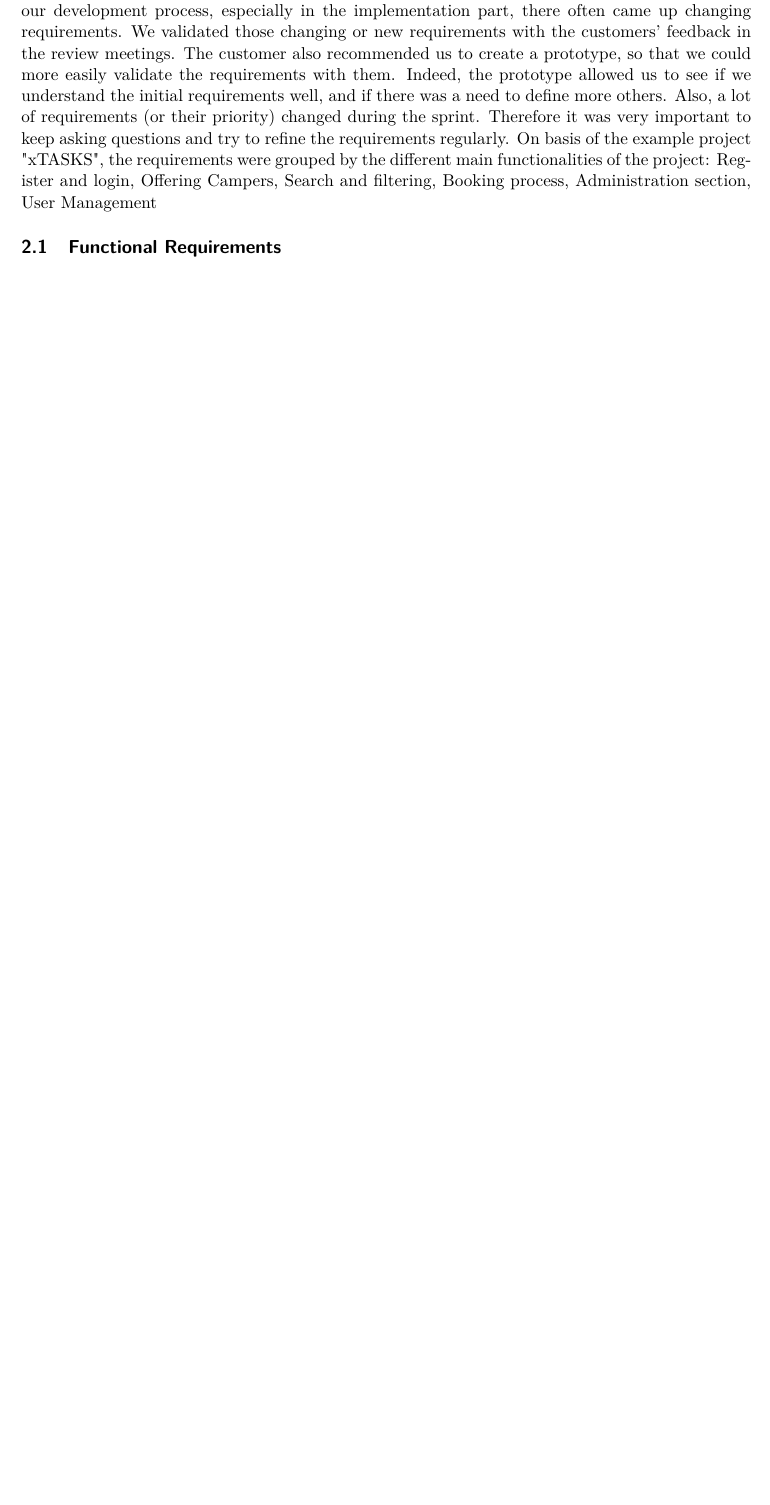
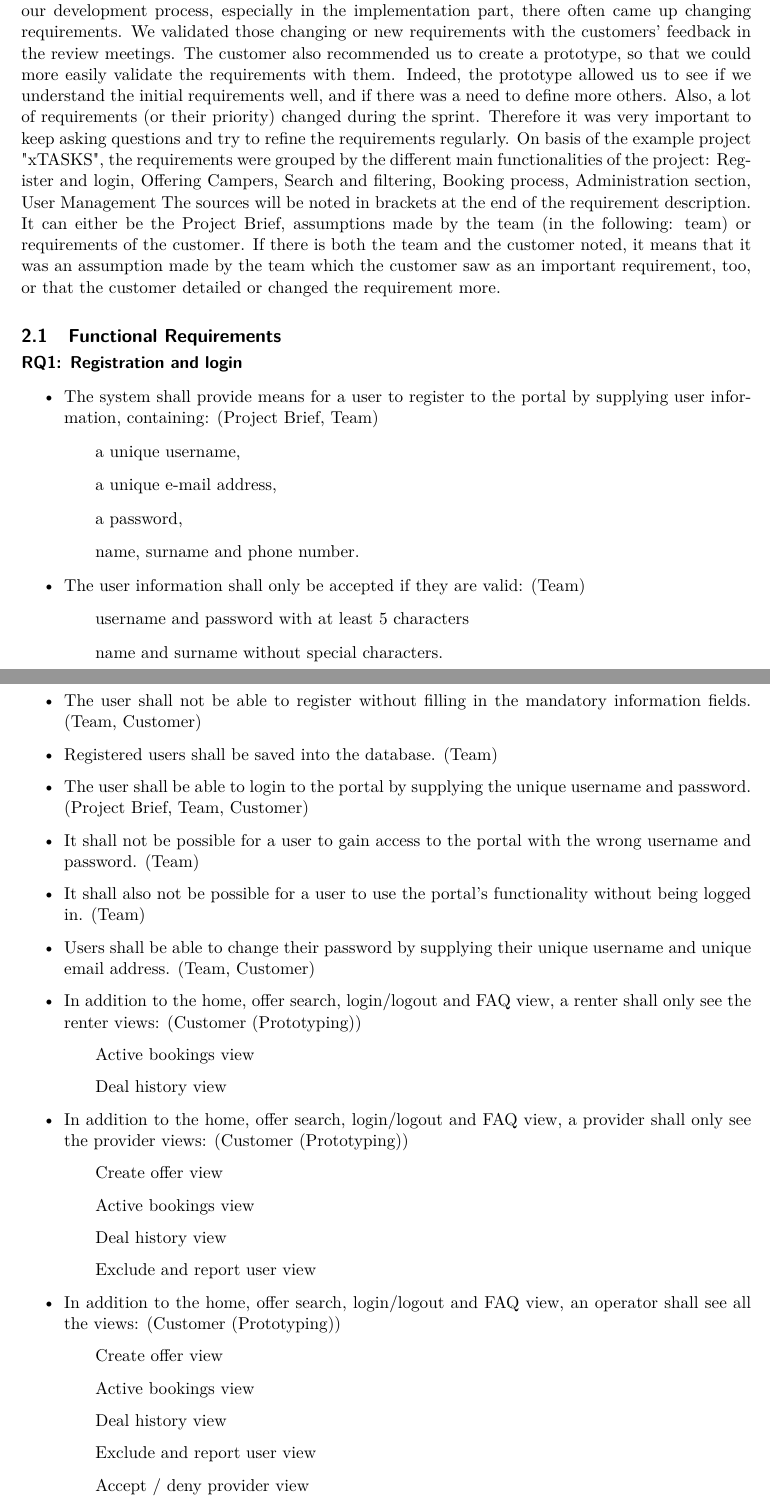
Before and after one commit to alex-huba/swtCamper, a LaTeX document (SWL-2021-Report-SWTCamper.tex, which reads sections/2-requirement/2-requirement.tex): part of page 11 of 54 before the commit and two parts of pages 11 and 12 of 56 after it, the two joined at a grey line, cut so that both start at the same text, the shorter picture padded with empty space. Compiled offline with pdfLaTeX.

Commit message:
Update requirements

```diff
--- a/sections/2-requirement/2-requirement.tex
+++ b/sections/2-requirement/2-requirement.tex
@@ -31,5 +31,40 @@ Also, a lot of requirements (or their priority) changed during the sprint.
 Therefore it was very important to keep asking questions and try to refine the requirements regularly.
 On basis of the example project "xTASKS", the requirements were grouped by the different main functionalities of the project:
 Register and login, Offering Campers, Search and filtering, Booking process, Administration section, User Management % and General.
+The sources will be noted in brackets at the end of the requirement description.
+It can either be the Project Brief, assumptions made by the team (in the following: team) or requirements of the customer.
+If there is both the team and the customer noted, it means that it was an assumption made by the team which the customer saw as an important requirement, too, or that the customer detailed or changed the requirement more.
 
 \subsection{Functional Requirements}
+
+\paragraph{RQ1: Registration and login}
+\begin{itemize}
+    \item The system shall provide means for a user to register to the portal by supplying user information, containing:  (Project Brief, Team)
+        \subitem a unique username,
+        \subitem a unique e-mail address,
+        \subitem a password,
+        \subitem name, surname and phone number.
+    \item The user information shall only be accepted if they are valid: (Team)
+        \subitem username and password with at least 5 characters
+        \subitem name and surname without special characters.
+    \item The user shall not be able to register without filling in the mandatory information fields. (Team, Customer)
+    \item Registered users shall be saved into the database. (Team)
+    \item The user shall be able to login to the portal by supplying the unique username and password. (Project Brief, Team, Customer)
+    \item It shall not be possible for a user to gain access to the portal with the wrong username and password. (Team)
+    \item It shall also not be possible for a user to use the portal's functionality without being logged in. (Team)
+    \item Users shall be able to change their password by supplying their unique username and unique email address. (Team, Customer)
+    \item In addition to the home, offer search, login/logout and FAQ view, a renter shall only see the renter views: (Customer (Prototyping))
+        \subitem Active bookings view
+        \subitem Deal history view
+    \item In addition to the home, offer search, login/logout and FAQ view, a provider shall only see the provider views: (Customer (Prototyping))
+        \subitem Create offer view
+        \subitem Active bookings view
+        \subitem Deal history view
+        \subitem Exclude and report user view
+    \item In addition to the home, offer search, login/logout and FAQ view, an operator shall see all the views: (Customer (Prototyping))
+        \subitem Create offer view
+        \subitem Active bookings view
+        \subitem Deal history view
+        \subitem Exclude and report user view
+        \subitem Accept / deny provider view
+        \subitem Administation dashboard view
@@ -35,0 +83 @@ Register and login, Offering Campers, Search and filtering, Booking process, Adm
+        \subitem Particularities
```
Also changed, not shown: sections/2-requirement/2-requirement.tex (40 more changed lines).
